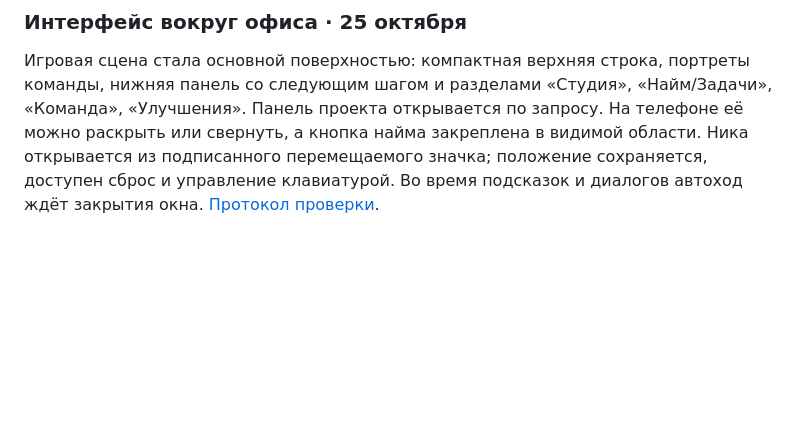
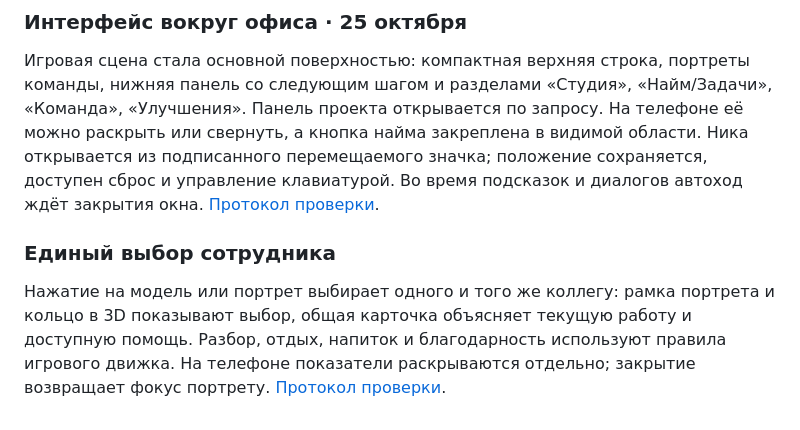
Before and after one commit to ProfessorETH/do-reliza, a Markdown page: README.md, the part around the change. Rendered like a GitHub page; blank space fills up the shorter version.

Commit message:
docs: record unified employee selection and touch verification

```diff
--- a/README.md
+++ b/README.md
@@ -116,3 +116,7 @@ ComfyUI и сторонние очереди в этой итерации не
 ### Интерфейс вокруг офиса · 25 октября
 
 Игровая сцена стала основной поверхностью: компактная верхняя строка, портреты команды, нижняя панель со следующим шагом и разделами «Студия», «Найм/Задачи», «Команда», «Улучшения». Панель проекта открывается по запросу. На телефоне её можно раскрыть или свернуть, а кнопка найма закреплена в видимой области. Ника открывается из подписанного перемещаемого значка; положение сохраняется, доступен сброс и управление клавиатурой. Во время подсказок и диалогов автоход ждёт закрытия окна. [Протокол проверки](planning/SCENE-FIRST-QA.md).
+
+### Единый выбор сотрудника
+
+Нажатие на модель или портрет выбирает одного и того же коллегу: рамка портрета и кольцо в 3D показывают выбор, общая карточка объясняет текущую работу и доступную помощь. Разбор, отдых, напиток и благодарность используют правила игрового движка. На телефоне показатели раскрываются отдельно; закрытие возвращает фокус портрету. [Протокол проверки](planning/EMPLOYEE-SELECTION-QA.md).
```
Also changed, not shown: planning/EMPLOYEE-SELECTION-QA.md (added, +18 -0 lines).
